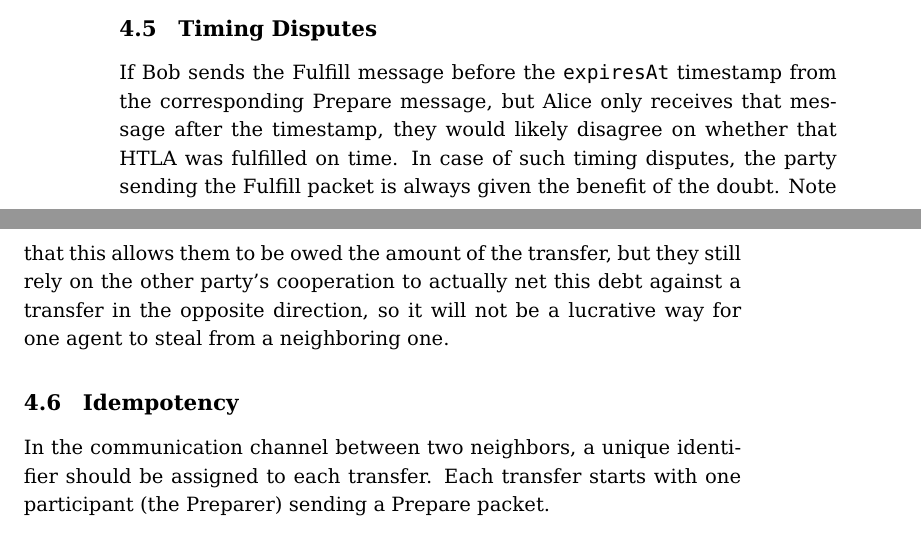
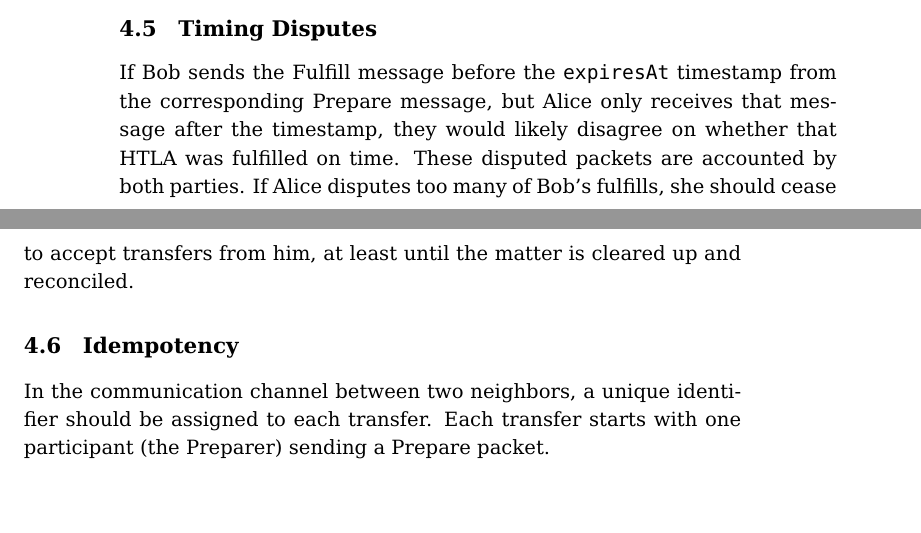
Before and after one commit to interledger/rfcs, a LaTeX paper (whitepaper/interledger.tex): two parts of pages 4 and 5 of 12, joined at a grey line, cut so that both start at the same text, the shorter picture padded with empty space. Compiled offline with pdfLaTeX.

Commit message:
Apply review comments from @sharafian

```diff
--- a/whitepaper/interledger.tex
+++ b/whitepaper/interledger.tex
@@ -133,9 +133,9 @@ and {\tt data} (to be passed back unaltered from receiver to sender, an {\tt OCT
 
 \subsection{Timing Disputes}
 If Bob sends the Fulfill message before the {\tt expiresAt} timestamp from the corresponding Prepare message, but Alice only receives that message after the
-timestamp, they would likely disagree on whether that HTLA was fulfilled on time. In case of such timing disputes, the party sending the Fulfill
-packet is always given the benefit of the doubt. Note that this allows them to be owed the amount of the transfer, but they still rely on the other party's
-cooperation to actually net this debt against a transfer in the opposite direction, so it will not be a lucrative way for one agent to steal from a neighboring one.
+timestamp, they would likely disagree on whether that HTLA was fulfilled on time.
+These disputed packets are accounted by both parties. If Alice disputes too many of Bob's fulfills, she should cease to accept transfers from him,
+at least until the matter is cleared up and reconciled.
 
 \subsection{Idempotency}
 In the communication channel between two neighbors,
```
Also changed, not shown: whitepaper/interledger.pdf.
